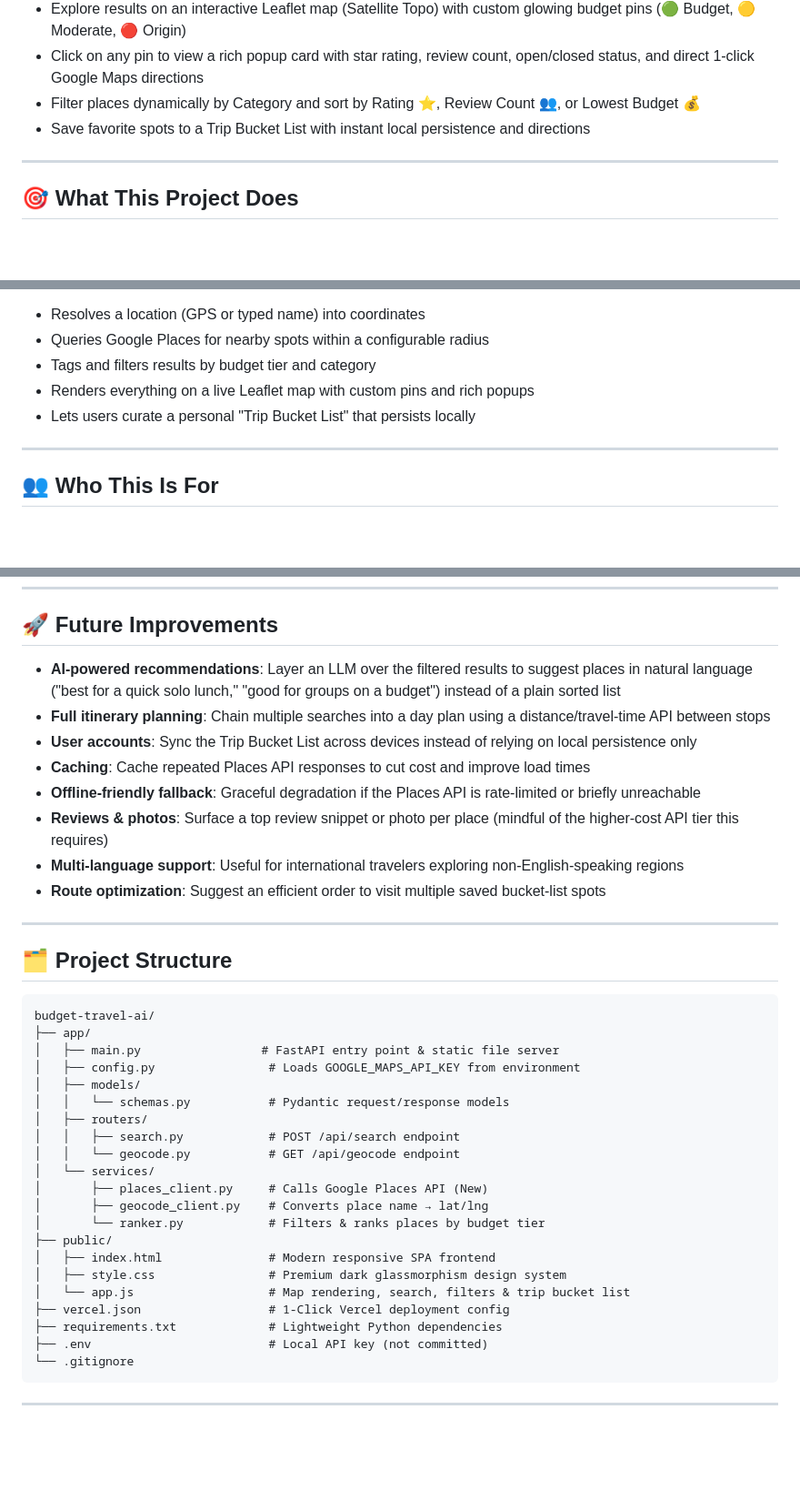
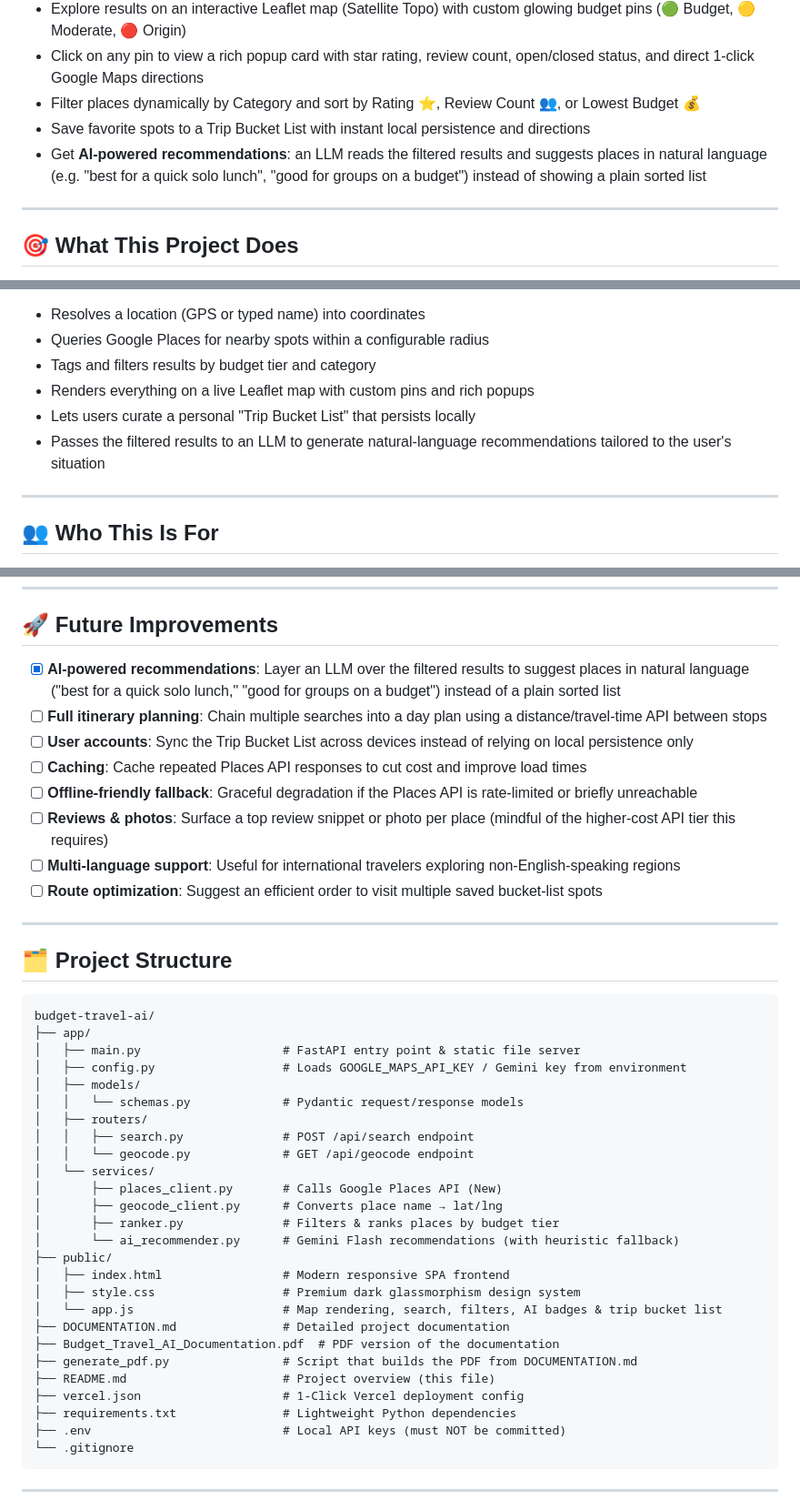
Before and after one commit to ojaspaul123/budget-travel-ai, a Markdown page: README.md, 3 parts joined by grey strips. Shown at 91% size. Rendered like a GitHub page; blank space fills up the shorter version.

Commit message:
Enhance README with AI recommendations details
Added AI-powered recommendations feature to README.

````diff
--- a/README.md
+++ b/README.md
@@ -18,6 +18,7 @@ Budget Travel AI lets a user:
 * Click on any pin to view a rich popup card with star rating, review count, open/closed status, and direct 1-click Google Maps directions
 * Filter places dynamically by Category and sort by Rating ⭐, Review Count 👥, or Lowest Budget 💰
 * Save favorite spots to a Trip Bucket List with instant local persistence and directions
+* Get **AI-powered recommendations**: an LLM reads the filtered results and suggests places in natural language (e.g. "best for a quick solo lunch", "good for groups on a budget") instead of showing a plain sorted list
 
 ---
 
@@ -31,6 +32,7 @@ At its core, the app:
 - Tags and filters results by budget tier and category
 - Renders everything on a live Leaflet map with custom pins and rich popups
 - Lets users curate a personal "Trip Bucket List" that persists locally
+- Passes the filtered results to an LLM to generate natural-language recommendations tailored to the user's situation
 
 ---
 
@@ -70,14 +72,14 @@ At its core, the app:
 
 ## 🚀 Future Improvements
 
-- **AI-powered recommendations**: Layer an LLM over the filtered results to suggest places in natural language ("best for a quick solo lunch," "good for groups on a budget") instead of a plain sorted list
-- **Full itinerary planning**: Chain multiple searches into a day plan using a distance/travel-time API between stops
-- **User accounts**: Sync the Trip Bucket List across devices instead of relying on local persistence only
-- **Caching**: Cache repeated Places API responses to cut cost and improve load times
-- **Offline-friendly fallback**: Graceful degradation if the Places API is rate-limited or briefly unreachable
-- **Reviews & photos**: Surface a top review snippet or photo per place (mindful of the higher-cost API tier this requires)
-- **Multi-language support**: Useful for international travelers exploring non-English-speaking regions
-- **Route optimization**: Suggest an efficient order to visit multiple saved bucket-list spots
+- [x] **AI-powered recommendations**: Layer an LLM over the filtered results to suggest places in natural language ("best for a quick solo lunch," "good for groups on a budget") instead of a plain sorted list
+- [ ] **Full itinerary planning**: Chain multiple searches into a day plan using a distance/travel-time API between stops
+- [ ] **User accounts**: Sync the Trip Bucket List across devices instead of relying on local persistence only
+- [ ] **Caching**: Cache repeated Places API responses to cut cost and improve load times
+- [ ] **Offline-friendly fallback**: Graceful degradation if the Places API is rate-limited or briefly unreachable
+- [ ] **Reviews & photos**: Surface a top review snippet or photo per place (mindful of the higher-cost API tier this requires)
+- [ ] **Multi-language support**: Useful for international travelers exploring non-English-speaking regions
+- [ ] **Route optimization**: Suggest an efficient order to visit multiple saved bucket-list spots
 
 ---
 
@@ -86,24 +88,29 @@ At its core, the app:
 ```
 budget-travel-ai/
 ├── app/
-│   ├── main.py                 # FastAPI entry point & static file server
-│   ├── config.py                # Loads GOOGLE_MAPS_API_KEY from environment
+│   ├── main.py                    # FastAPI entry point & static file server
+│   ├── config.py                  # Loads GOOGLE_MAPS_API_KEY / Gemini key from environment
 │   ├── models/
-│   │   └── schemas.py           # Pydantic request/response models
+│   │   └── schemas.py             # Pydantic request/response models
 │   ├── routers/
-│   │   ├── search.py            # POST /api/search endpoint
-│   │   └── geocode.py           # GET /api/geocode endpoint
+│   │   ├── search.py              # POST /api/search endpoint
+│   │   └── geocode.py             # GET /api/geocode endpoint
 │   └── services/
-│       ├── places_client.py     # Calls Google Places API (New)
-│       ├── geocode_client.py    # Converts place name → lat/lng
-│       └── ranker.py            # Filters & ranks places by budget tier
+│       ├── places_client.py       # Calls Google Places API (New)
+│       ├── geocode_client.py      # Converts place name → lat/lng
+│       ├── ranker.py              # Filters & ranks places by budget tier
+│       └── ai_recommender.py      # Gemini Flash recommendations (with heuristic fallback)
 ├── public/
-│   ├── index.html               # Modern responsive SPA frontend
-│   ├── style.css                # Premium dark glassmorphism design system
-│   └── app.js                   # Map rendering, search, filters & trip bucket list
-├── vercel.json                  # 1-Click Vercel deployment config
-├── requirements.txt             # Lightweight Python dependencies
-├── .env                         # Local API key (not committed)
+│   ├── index.html                 # Modern responsive SPA frontend
+│   ├── style.css                  # Premium dark glassmorphism design system
+│   └── app.js                     # Map rendering, search, filters, AI badges & trip bucket list
+├── DOCUMENTATION.md               # Detailed project documentation
+├── Budget_Travel_AI_Documentation.pdf  # PDF version of the documentation
+├── generate_pdf.py                # Script that builds the PDF from DOCUMENTATION.md
+├── README.md                      # Project overview (this file)
+├── vercel.json                    # 1-Click Vercel deployment config
+├── requirements.txt               # Lightweight Python dependencies
+├── .env                           # Local API keys (must NOT be committed)
 └── .gitignore
 ```
 
````
